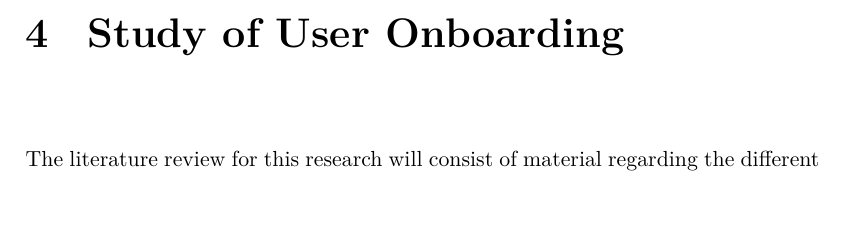
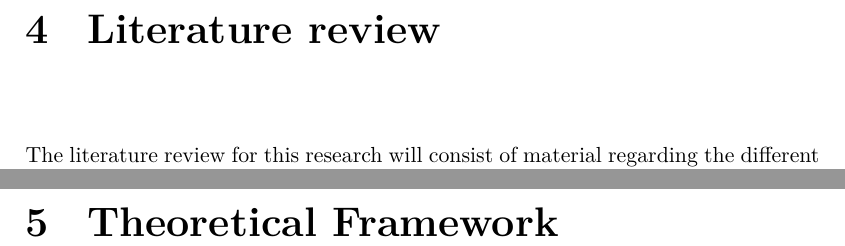
Before and after one commit to simonlovesyou/master-thesis-onboarding, a LaTeX thesis (index.tex, which reads chapters/Literature_review.tex, chapters/Theoretical_framework.tex): part of page 10 of 15 before the commit and two parts of pages 10 and 12 of 16 after it, the two joined at a grey line, cut at the place of the change, the shorter picture padded with empty space. Compiled offline with pdfLaTeX.

Commit message:
Add label for each chapter

```diff
--- a/chapters/Literature_review.tex
+++ b/chapters/Literature_review.tex
@@ -1,5 +1,5 @@
-\chapter{Study of User Onboarding}
-% Detta är mer
+\chapter{Literature review}
+\label{chap:literature_review}
 
 The literature review for this research will consist of material regarding the different aspects of onboarding, including keywords "onboarding", "user onboarding" and "user sign up". Since the research field of user onboarding is a new one, we'll base a theoretical framework of different user experience and psychology aspects related to onboarding. We'll be covering aspects such as "Flow", "Perception", "Memory", "Attention", "Emotion and Motivation", "Learnability"
 
--- a/chapters/Theoretical_framework.tex
+++ b/chapters/Theoretical_framework.tex
@@ -0,0 +1,2 @@
+\chapter{Theoretical Framework}
+\label{chap:theoretical_framework}
```
Also changed, not shown: chapters/Conclusion.tex (+1 -0 lines), chapters/Discussion.tex (+1 -0 lines), chapters/Introduction.tex (+1 -0 lines), chapters/Objective.tex (+1 -0 lines), chapters/Result.tex (+1 -0 lines).
